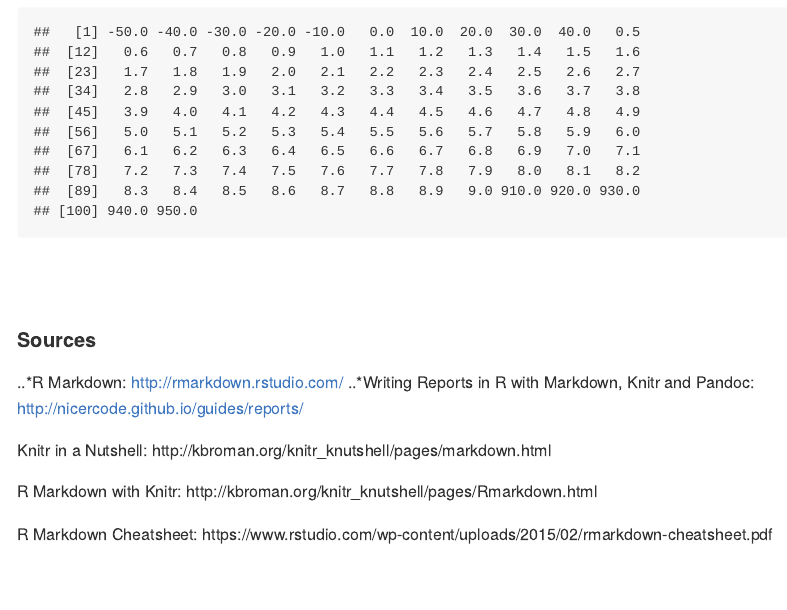
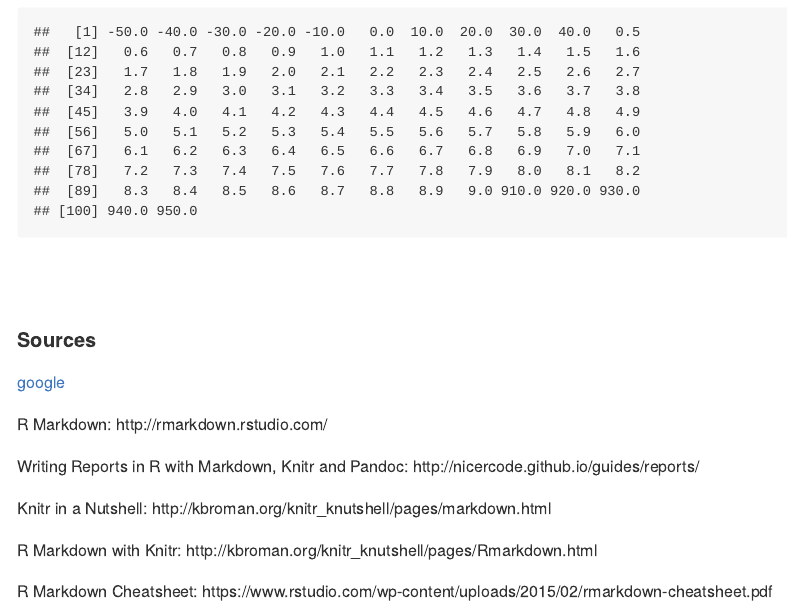
Before and after one commit to ILightningI/SRT411-Assignment-0, an R Markdown document (SRT411-Assignment-0.Rmd): the page in a window 1100 px wide, from 8290 px down. The pictures show the output file SRT411-Assignment-0.md that the author committed with the source, drawn offline in the style of GitHub.

Commit message:
Assignment 0

```diff
--- a/SRT411-Assignment-0.Rmd
+++ b/SRT411-Assignment-0.Rmd
@@ -213,8 +213,9 @@
 
 #### Sources
 
-..*R Markdown: http://rmarkdown.rstudio.com/
-..*Writing Reports in R with Markdown, Knitr and Pandoc: http://nicercode.github.io/guides/reports/
+<a href="www.google.com">google</a>
+<p>R Markdown: http://rmarkdown.rstudio.com/</p>
+<p>Writing Reports in R with Markdown, Knitr and Pandoc: http://nicercode.github.io/guides/reports/</p>
 <p>Knitr in a Nutshell: http://kbroman.org/knitr_knutshell/pages/markdown.html</p>
 <p>R Markdown with Knitr: http://kbroman.org/knitr_knutshell/pages/Rmarkdown.html</p>
 <p>R Markdown Cheatsheet: https://www.rstudio.com/wp-content/uploads/2015/02/rmarkdown-cheatsheet.pdf</p>
```
Also changed, not shown: SRT411-Assignment-0.md, figure/unnamed-chunk-4-1.png, figure/unnamed-chunk-6-1.png, figure/unnamed-chunk-8-1.png, figure/unnamed-chunk-9-1.png.
